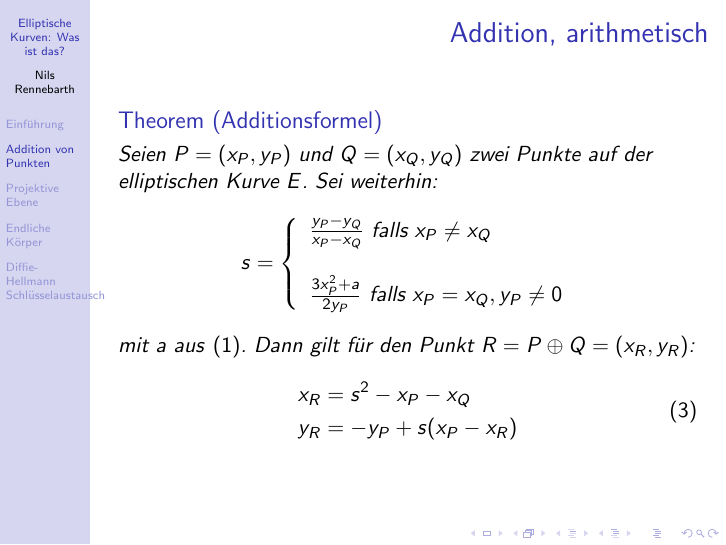
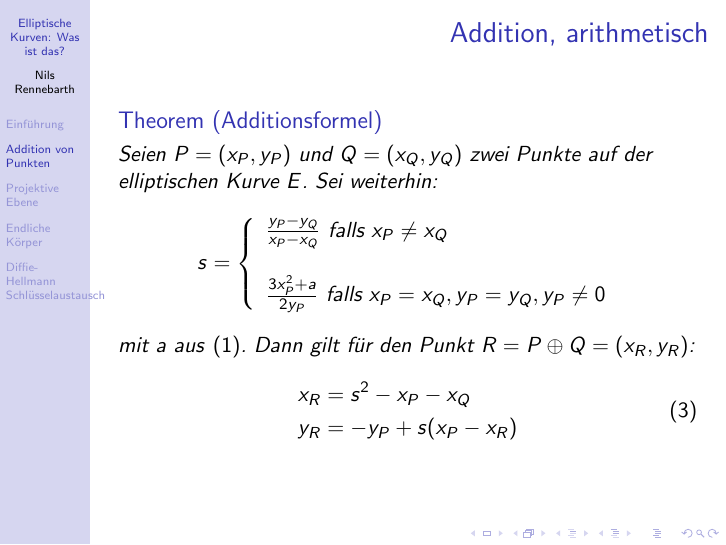
Before and after one commit to nilsrennebarth/ecctalk, LaTeX slides (ellpress.tex): page 33 of 53. Compiled offline with pdfLaTeX.

Commit message:
Complete condition in addition formula

```diff
--- a/ellpress.tex
+++ b/ellpress.tex
@@ -138,7 +138,8 @@
         \begin{array}{l}
           \frac{y_P - y_Q}{x_P - x_Q} \text{ falls } x_P \ne x_Q \\
           \\
-          \frac{3x_P^2 + a}{2y_P}     \text{ falls } x_P = x_Q, y_P \ne 0
+          \frac{3x_P^2 + a}{2y_P}     \text{ falls }
+          x_P = x_Q, y_P = y_Q, y_P \ne 0
         \end{array}
         \right.
     \end{equation*}
```
